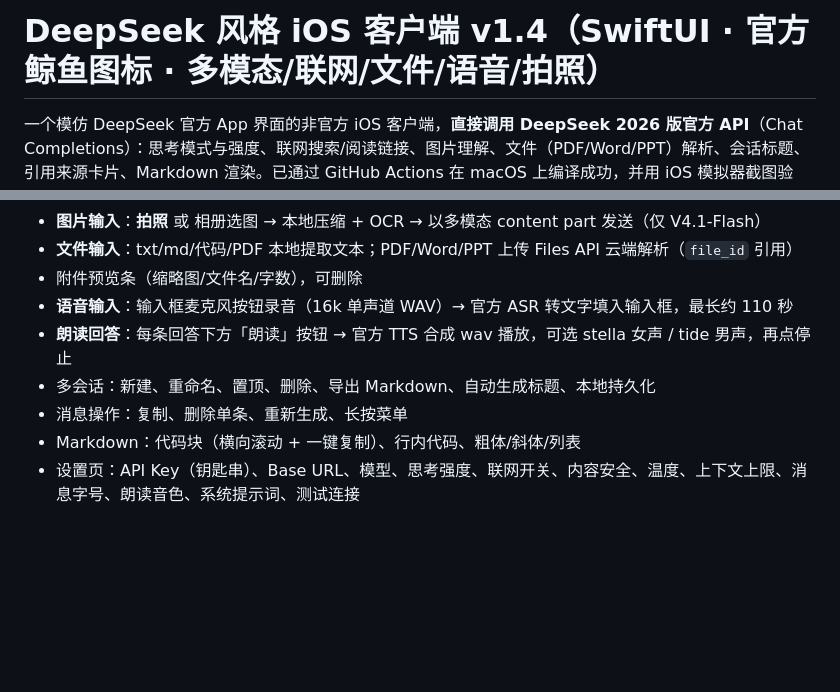
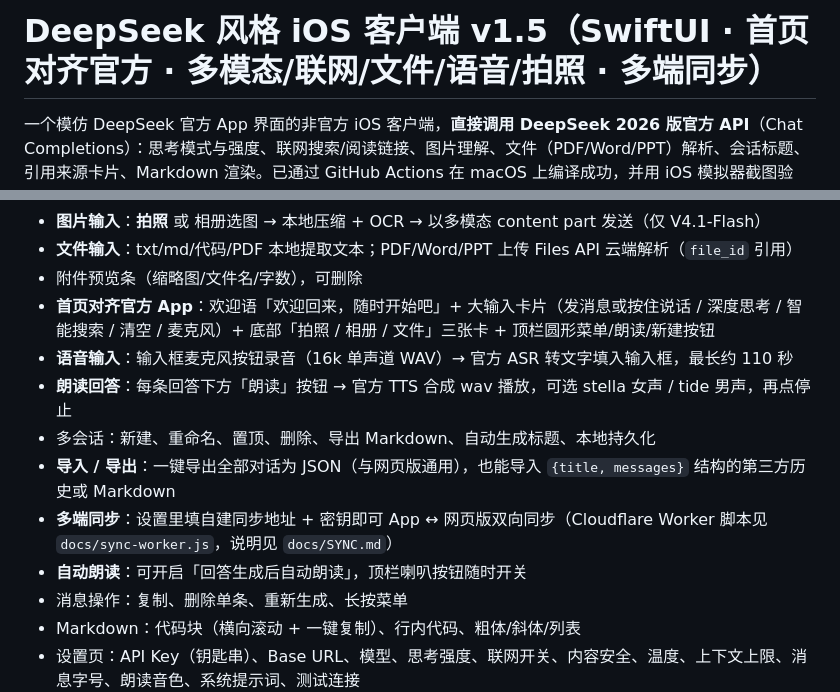
Before and after one commit to 1702417372/deepseek-ios, a Markdown page: README.md, 2 parts joined by grey strips. Rendered like a GitHub page; blank space fills up the shorter version.

```diff
--- a/README.md
+++ b/README.md
@@ -1,4 +1,4 @@
-# DeepSeek 风格 iOS 客户端 v1.4（SwiftUI · 官方鲸鱼图标 · 多模态/联网/文件/语音/拍照）
+# DeepSeek 风格 iOS 客户端 v1.5（SwiftUI · 首页对齐官方 · 多模态/联网/文件/语音/拍照 · 多端同步）
 
 一个模仿 DeepSeek 官方 App 界面的非官方 iOS 客户端，**直接调用 DeepSeek 2026 版官方 API**（Chat Completions）：思考模式与强度、联网搜索/阅读链接、图片理解、文件（PDF/Word/PPT）解析、会话标题、引用来源卡片、Markdown 渲染。已通过 GitHub Actions 在 macOS 上编译成功，并用 iOS 模拟器截图验证。
 
@@ -53,9 +54,13 @@ App 图标（1024×1024，已放进工程）：![图标](docs/screenshots/app-ic
 - **图片输入**：**拍照** 或 相册选图 → 本地压缩 + OCR → 以多模态 content part 发送（仅 V4.1-Flash）
 - **文件输入**：txt/md/代码/PDF 本地提取文本；PDF/Word/PPT 上传 Files API 云端解析（`file_id` 引用）
 - 附件预览条（缩略图/文件名/字数），可删除
+- **首页对齐官方 App**：欢迎语「欢迎回来，随时开始吧」+ 大输入卡片（发消息或按住说话 / 深度思考 / 智能搜索 / 清空 / 麦克风）+ 底部「拍照 / 相册 / 文件」三张卡 + 顶栏圆形菜单/朗读/新建按钮
 - **语音输入**：输入框麦克风按钮录音（16k 单声道 WAV）→ 官方 ASR 转文字填入输入框，最长约 110 秒
 - **朗读回答**：每条回答下方「朗读」按钮 → 官方 TTS 合成 wav 播放，可选 stella 女声 / tide 男声，再点停止
 - 多会话：新建、重命名、置顶、删除、导出 Markdown、自动生成标题、本地持久化
+- **导入 / 导出**：一键导出全部对话为 JSON（与网页版通用），也能导入 `{title, messages}` 结构的第三方历史或 Markdown
+- **多端同步**：设置里填自建同步地址 + 密钥即可 App ↔ 网页版双向同步（Cloudflare Worker 脚本见 `docs/sync-worker.js`，说明见 `docs/SYNC.md`）
+- **自动朗读**：可开启「回答生成后自动朗读」，顶栏喇叭按钮随时开关
 - 消息操作：复制、删除单条、重新生成、长按菜单
 - Markdown：代码块（横向滚动 + 一键复制）、行内代码、粗体/斜体/列表
 - 设置页：API Key（钥匙串）、Base URL、模型、思考强度、联网开关、内容安全、温度、上下文上限、消息字号、朗读音色、系统提示词、测试连接
```
Also changed, not shown: other parts of README.md (+2 -1 lines), docs/SYNC.md (+52 -16 lines), docs/screenshots/ios-chat.png, docs/screenshots/ios-drawer.png, docs/screenshots/ios-home.png, 5 other files.
